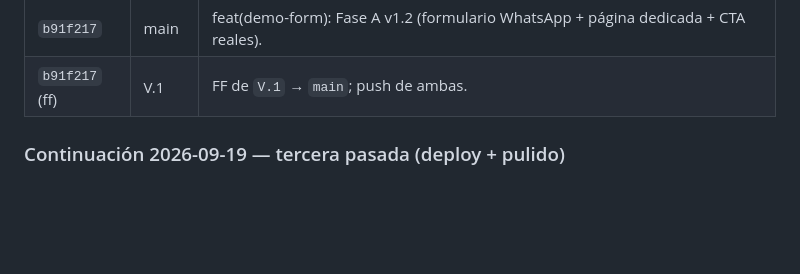
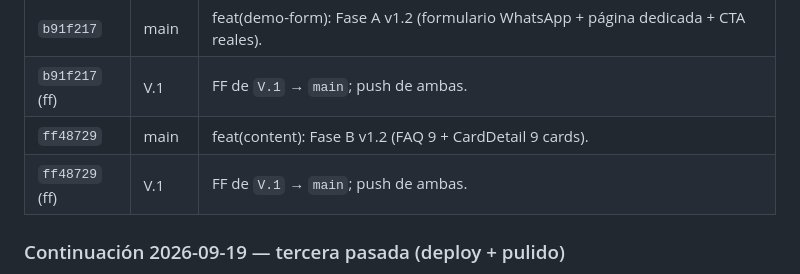
Before and after one commit to agutierrezg1995/Prisma--App-de-Recaudo, a Markdown page: EJECUCION_Y_AUDITORIA.md, the part around the change. Drawn GitHub-style; blank space fills up the shorter version.

Commit message:
docs(trace): register ff48729 (Fase B content)

```diff
--- a/EJECUCION_Y_AUDITORIA.md
+++ b/EJECUCION_Y_AUDITORIA.md
@@ -467,6 +467,8 @@ Comportamiento esperado conocido:
 | `53c053c` (ff) | V.1 | FF de `V.1` → `main`; push de ambas. |
 | `b91f217` | main | feat(demo-form): Fase A v1.2 (formulario WhatsApp + página dedicada + CTA reales). |
 | `b91f217` (ff) | V.1 | FF de `V.1` → `main`; push de ambas. |
+| `ff48729` | main | feat(content): Fase B v1.2 (FAQ 9 + CardDetail 9 cards). |
+| `ff48729` (ff) | V.1 | FF de `V.1` → `main`; push de ambas. |
 
 ### Continuación 2026-09-19 — tercera pasada (deploy + pulido)
 
```
Also changed, not shown: DEUDA_TECNICA_Y_NOVEDADES.md (+1 -1 lines).
